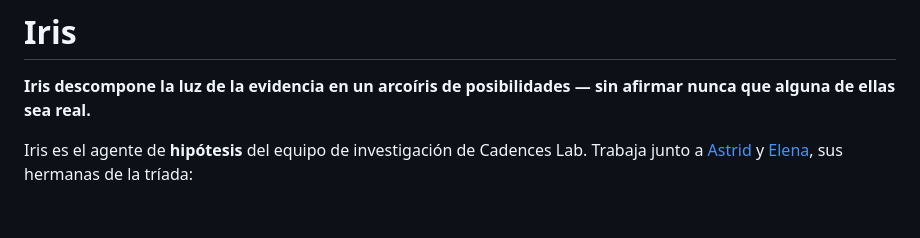
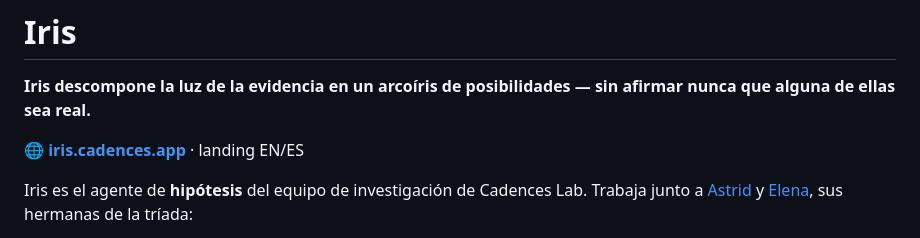
Before and after one commit to GonzaloMonzonC/iris, a Markdown page: README.es.md, the part around the change. Drawn GitHub-style; blank space fills up the shorter version.

Commit message:
README: 🌐 landing → iris.cadences.app

```diff
--- a/README.es.md
+++ b/README.es.md
@@ -1,6 +1,8 @@
 # Iris
 
 **Iris descompone la luz de la evidencia en un arcoíris de posibilidades — sin afirmar nunca que alguna de ellas sea real.**
+
+**🌐 [iris.cadences.app](https://iris.cadences.app)** · landing EN/ES
 
 Iris es el agente de **hipótesis** del equipo de investigación de Cadences Lab. Trabaja junto a [Astrid](https://github.com/GonzaloMonzonC/astrid) y [Elena](https://github.com/GonzaloMonzonC/elena), sus hermanas de la tríada:
 
```
Also changed, not shown: README.md (+2 -0 lines).
